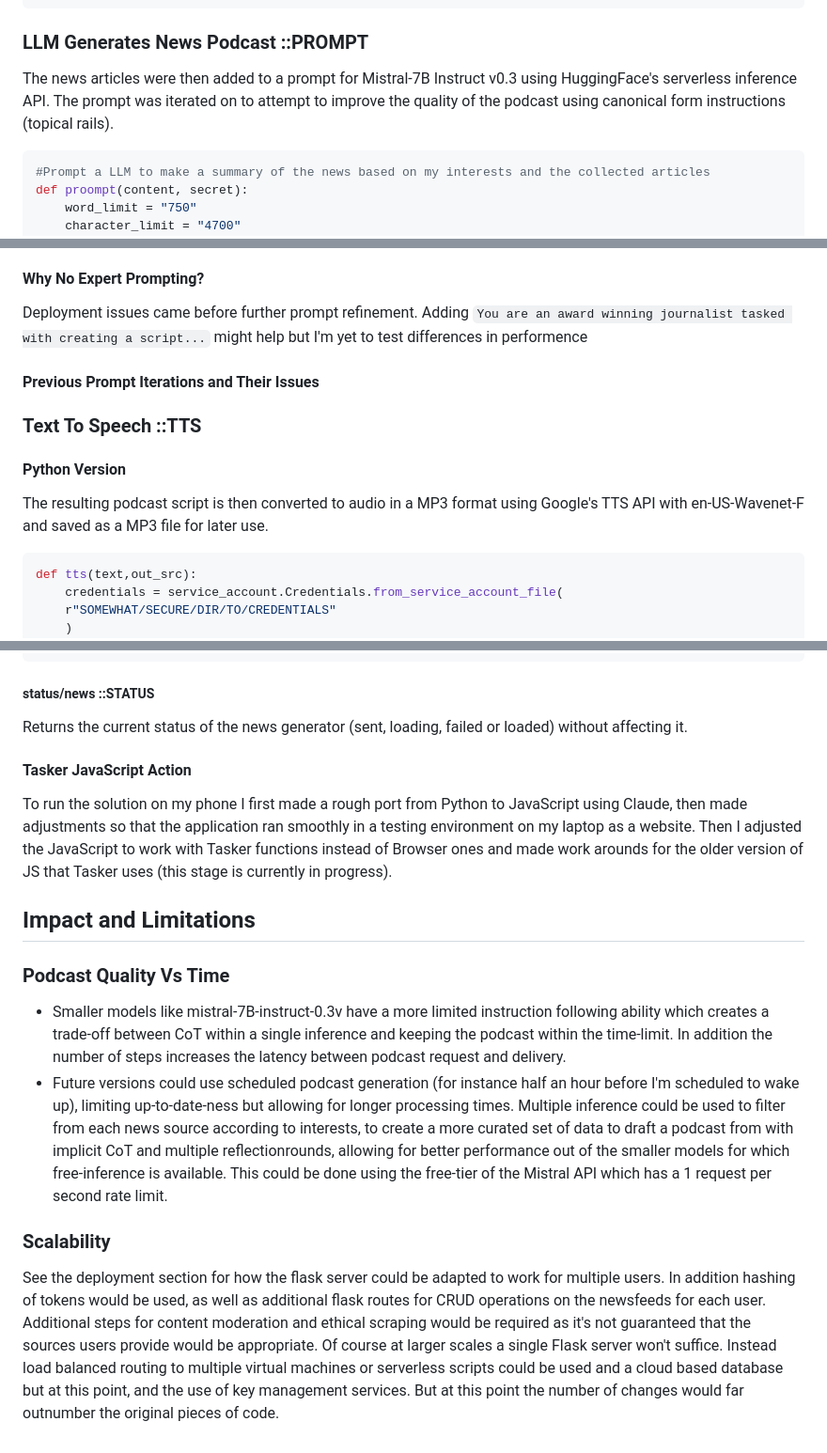
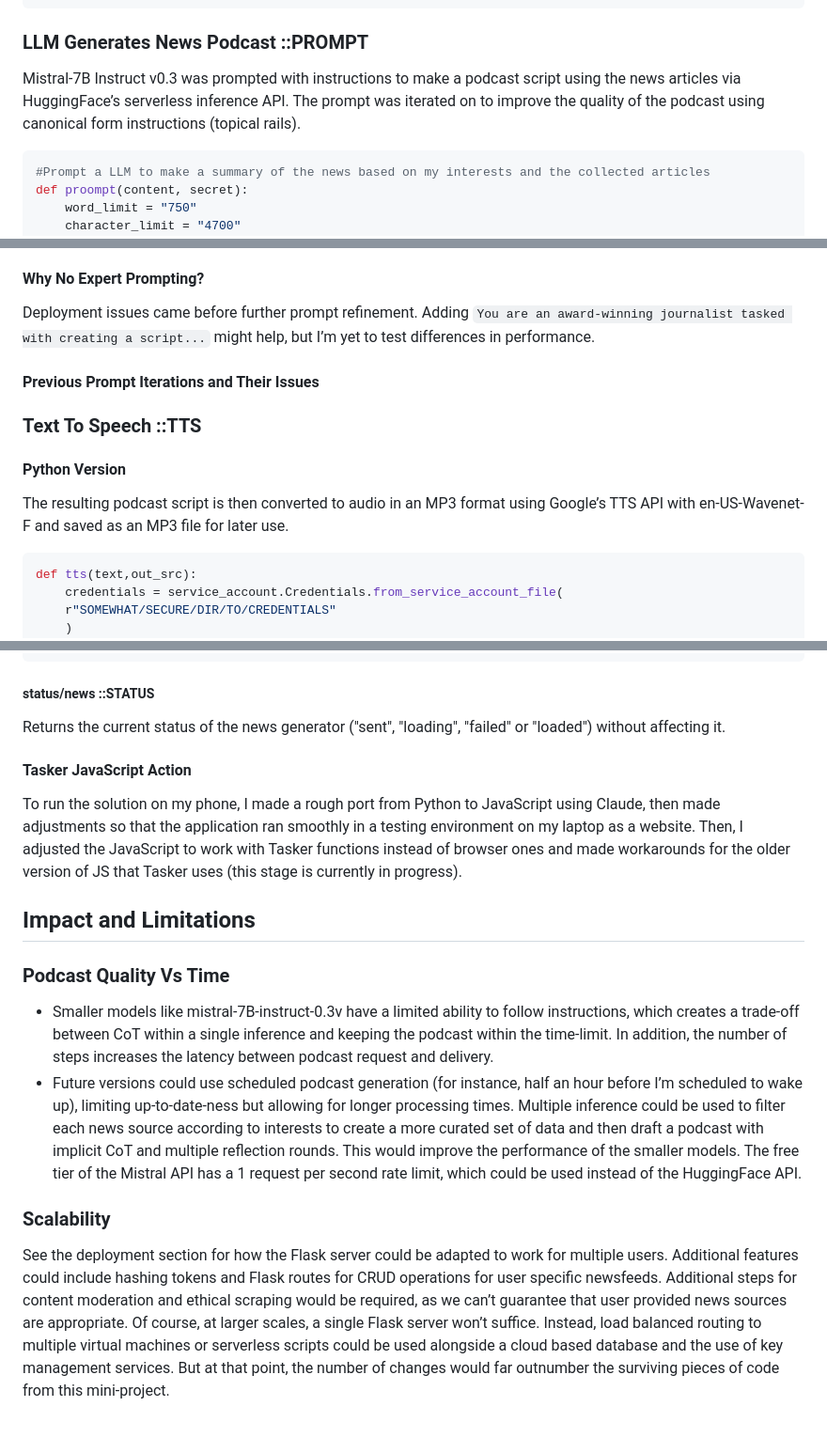
Before and after one commit to lifeinink/my-e-cv, a Markdown page: markdown/customised_news_podcast.md, 3 parts joined by grey strips. Shown: that part at 94% size. Rendered like a GitHub page.

````diff
--- a/markdown/customised_news_podcast.md
+++ b/markdown/customised_news_podcast.md
@@ -151,7 +153,7 @@ def fetch_article_content(url):
         return "Content unavailable."
 ```
 ### LLM Generates News Podcast ::PROMPT
-The news articles were then added to a prompt for Mistral-7B Instruct v0.3 using HuggingFace's serverless inference API. The prompt was iterated on to attempt to improve the quality of the podcast using canonical form instructions (topical rails).
+Mistral-7B Instruct v0.3 was prompted with instructions to make a podcast script using the news articles via HuggingFace’s serverless inference API. The prompt was iterated on to improve the quality of the podcast using canonical form instructions (topical rails).
 ```python
 #Prompt a LLM to make a summary of the news based on my interests and the collected articles
 def proompt(content, secret):
@@ -198,11 +200,11 @@ Please see the news articles and newsfeed email contents below, which might help
 #### Why no CoT, Reflection, N-Shot etc
 The focus of prompt engineering for the initial news podcast generator attempts to maximise the amount of news the LLM can select from (hence no N-shot) in a single inference (hence no reflection) without additional code (hence no Chain of thought, even if implicit CoT could have been used with an instruction to think through selection and organisation of articles then put the actual script in triple quotes for easy extraction).
 #### Why No Expert Prompting?
-Deployment issues came before further prompt refinement. Adding `You are an award winning journalist tasked with creating a script...` might help but I'm yet to test differences in performence
+Deployment issues came before further prompt refinement. Adding `You are an award-winning journalist tasked with creating a script...` might help, but I’m yet to test differences in performance.
 #### Previous Prompt Iterations and Their Issues
 ### Text To Speech ::TTS
 #### Python Version
-The resulting podcast script is then converted to audio in a MP3 format using Google's TTS API with en-US-Wavenet-F and saved as a MP3 file for later use.
+The resulting podcast script is then converted to audio in an MP3 format using Google’s TTS API with en-US-Wavenet-F and saved as an MP3 file for later use.
 ```python
 def tts(text,out_src):
     credentials = service_account.Credentials.from_service_account_file(
@@ -290,13 +292,13 @@ def getNews():
         abort(401)
 ```
 ##### status/news ::STATUS
-Returns the current status of the news generator (sent, loading, failed or loaded) without affecting it.
+Returns the current status of the news generator ("sent", "loading", "failed" or "loaded") without affecting it.
 #### Tasker JavaScript Action
-To run the solution on my phone I first made a rough port from Python to JavaScript using Claude, then made adjustments so that the application ran smoothly in a testing environment on my laptop as a website. Then I adjusted the JavaScript to work with Tasker functions instead of Browser ones and made work arounds for the older version of JS that Tasker uses (this stage is currently in progress).
+To run the solution on my phone, I made a rough port from Python to JavaScript using Claude, then made adjustments so that the application ran smoothly in a testing environment on my laptop as a website. Then, I adjusted the JavaScript to work with Tasker functions instead of browser ones and made workarounds for the older version of JS that Tasker uses (this stage is currently in progress).
 ## Impact and Limitations
 ### Podcast Quality Vs Time
-- Smaller models like mistral-7B-instruct-0.3v have a more limited instruction following ability which creates a trade-off between CoT within a single inference and keeping the podcast within the time-limit. In addition the number of steps increases the latency between podcast request and delivery.
-- Future versions could use scheduled podcast generation (for instance half an hour before I'm scheduled to wake up), limiting up-to-date-ness but allowing for longer processing times. Multiple inference could be used to filter from each news source according to interests, to create a more curated set of data to draft a podcast from with implicit CoT and multiple reflectionrounds, allowing for better performance out of the smaller models for which free-inference is available. This could be done using the free-tier of the Mistral API which has a 1 request per second rate limit.
+- Smaller models like mistral-7B-instruct-0.3v have a limited ability to follow instructions, which creates a trade-off between CoT within a single inference and keeping the podcast within the time-limit. In addition, the number of steps increases the latency between podcast request and delivery.
+- Future versions could use scheduled podcast generation (for instance, half an hour before I’m scheduled to wake up), limiting up-to-date-ness but allowing for longer processing times. Multiple inference could be used to filter each news source according to interests to create a more curated set of data and then draft a podcast with implicit CoT and multiple reflection rounds. This would improve the performance of the smaller models. The free tier of the Mistral API has a 1 request per second rate limit, which could be used instead of the HuggingFace API.
 ### Scalability
-See the deployment section for how the flask server could be adapted to work for multiple users. In addition hashing of tokens would be used, as well as additional flask routes for CRUD operations on the newsfeeds for each user. Additional steps for content moderation and ethical scraping would be required as it's not guaranteed that the sources users provide would be appropriate.
-Of course at larger scales a single Flask server won't suffice. Instead load balanced routing to multiple virtual machines or serverless scripts could be used and a cloud based database but at this point, and the use of key management services. But at this point the number of changes would far outnumber the original pieces of code.
+See the deployment section for how the Flask server could be adapted to work for multiple users. Additional features could include hashing tokens and Flask routes for CRUD operations for user specific newsfeeds. Additional steps for content moderation and ethical scraping would be required, as we can’t guarantee that user provided news sources are appropriate.
+Of course, at larger scales, a single Flask server won’t suffice. Instead, load balanced routing to multiple virtual machines or serverless scripts could be used alongside a cloud based database and the use of key management services. But at that point, the number of changes would far outnumber the surviving pieces of code from this mini-project.
````
Also changed, not shown: other parts of markdown/customised_news_podcast.md (+22 -20 lines).
